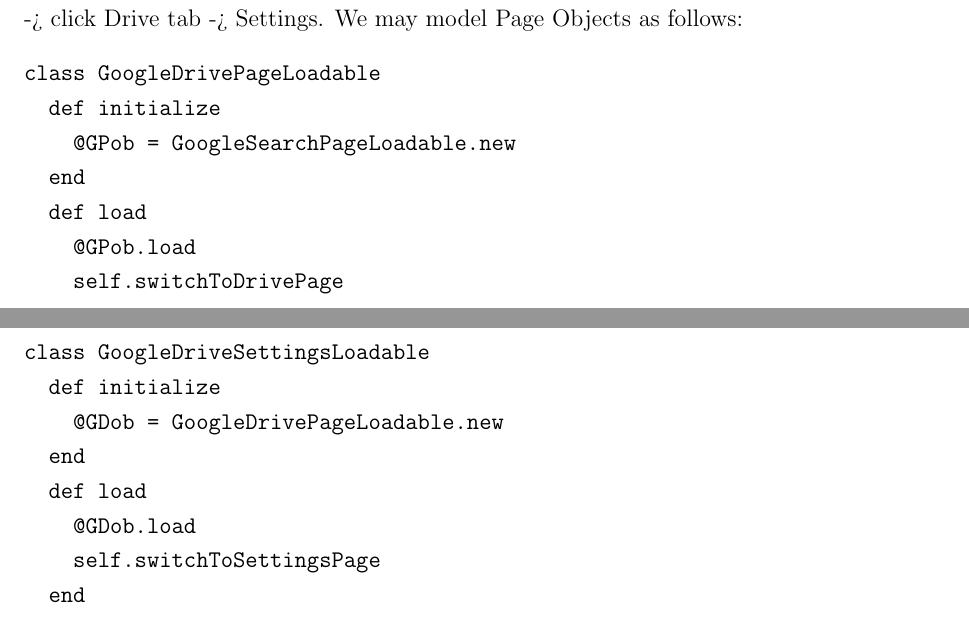
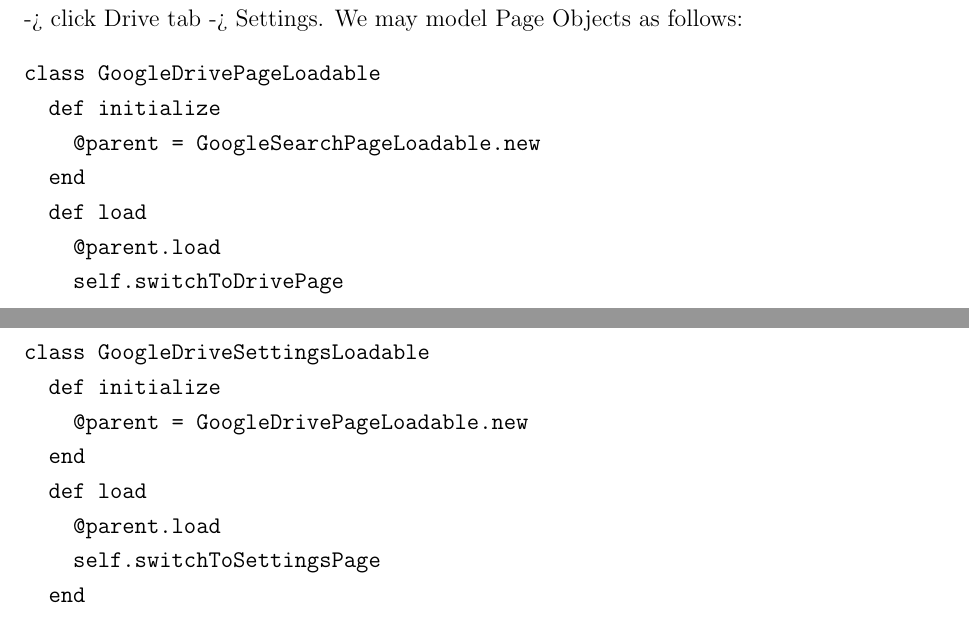
Before and after one commit to kamilsmuga/Design-patterns, a LaTeX paper (SamplePaper.tex): two parts of pages 8 and 9 of 10, joined at a grey line, cut so that both start at the same text. Compiled offline with pdfLaTeX.

Commit message:
loadable component example refactoring

```diff
--- a/SamplePaper.tex
+++ b/SamplePaper.tex
@@ -197,10 +197,10 @@
 \begin{verbatim}
 class GoogleDrivePageLoadable
   def initialize
-    @GPob = GoogleSearchPageLoadable.new
+    @parent = GoogleSearchPageLoadable.new
   end
   def load
-    @GPob.load
+    @parent.load
     self.switchToDrivePage
   end
   def isLoaded
@@ -210,10 +210,10 @@
 
 class GoogleDriveSettingsLoadable
   def initialize
-    @GDob = GoogleDrivePageLoadable.new
+    @parent = GoogleDrivePageLoadable.new
   end
   def load
-    @GDob.load
+    @parent.load
     self.switchToSettingsPage
   end
   def isLoaded
```
